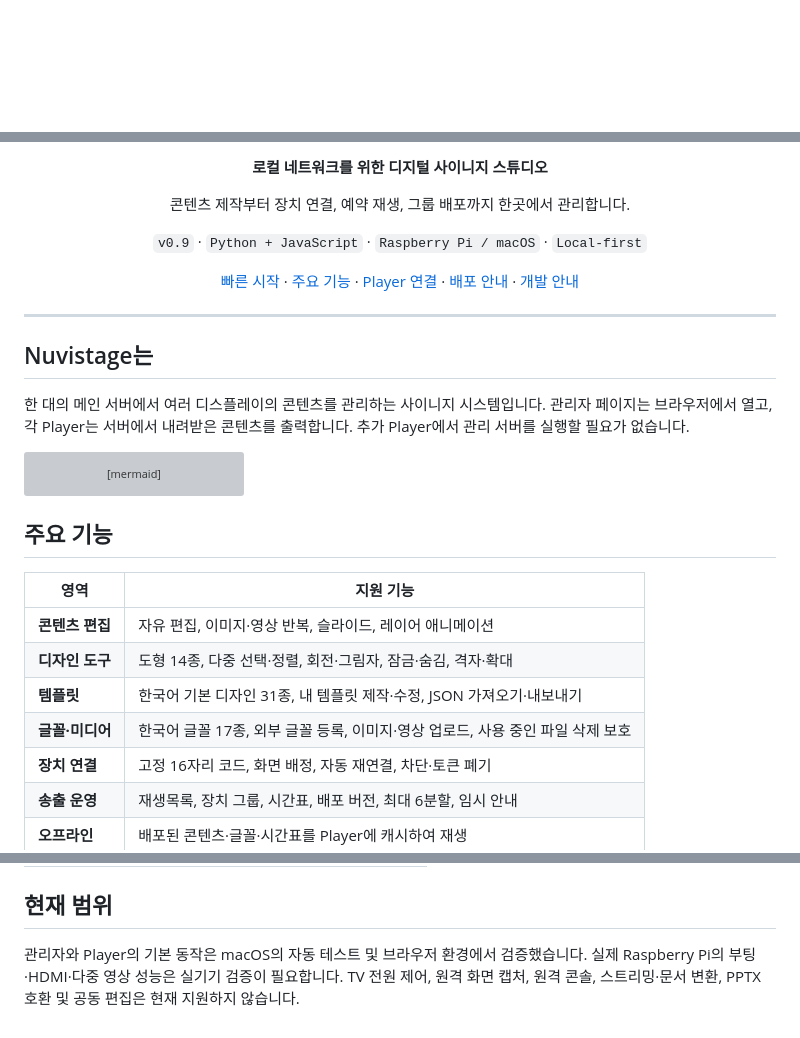
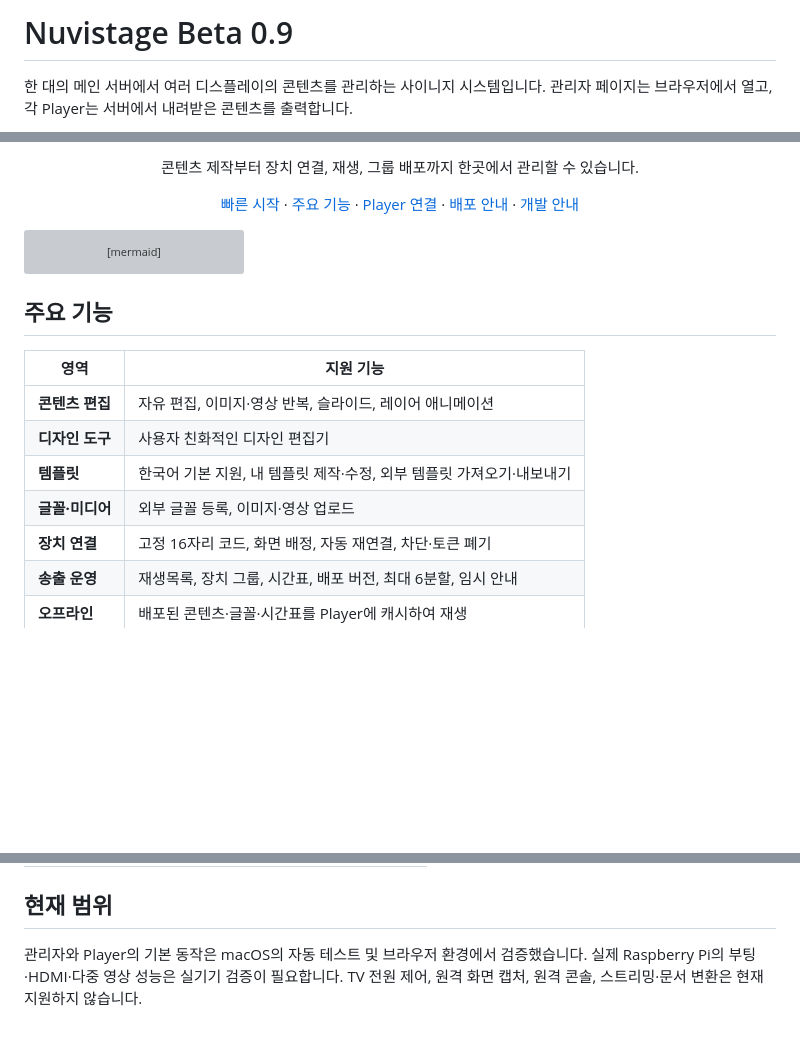
Before and after one commit to leesangmin0802/Nuvistage-Beta, a Markdown page: README.md, 3 parts joined by grey strips. GitHub-like rendering; blank space fills up the shorter version; grey boxes are pictures that could not be loaded.

Commit message:
Revise README content and feature descriptions
Updated README to reflect changes in features and descriptions.

````diff
--- a/README.md
+++ b/README.md
@@ -1,2 +1,6 @@
+# Nuvistage Beta 0.9
+
+한 대의 메인 서버에서 여러 디스플레이의 콘텐츠를 관리하는 사이니지 시스템입니다. 관리자 페이지는 브라우저에서 열고, 각 Player는 서버에서 내려받은 콘텐츠를 출력합니다.
+
 <div align="center">
 
@@ -4,19 +8,9 @@
 
-**로컬 네트워크를 위한 디지털 사이니지 스튜디오**
-
-콘텐츠 제작부터 장치 연결, 예약 재생, 그룹 배포까지 한곳에서 관리합니다.
-
-`v0.9` · `Python + JavaScript` · `Raspberry Pi / macOS` · `Local-first`
+콘텐츠 제작부터 장치 연결, 재생, 그룹 배포까지 한곳에서 관리할 수 있습니다.
 
 [빠른 시작](#빠른-시작) · [주요 기능](#주요-기능) · [Player 연결](DEVICE_REGISTRATION.md) · [배포 안내](DEPLOYMENT.md) · [개발 안내](DEVELOPMENT.md)
 
 </div>
-
----
-
-## Nuvistage는
-
-한 대의 메인 서버에서 여러 디스플레이의 콘텐츠를 관리하는 사이니지 시스템입니다. 관리자 페이지는 브라우저에서 열고, 각 Player는 서버에서 내려받은 콘텐츠를 출력합니다. 추가 Player에서 관리 서버를 실행할 필요가 없습니다.
 
 ```mermaid
 flowchart LR
@@ -31,9 +25,9 @@ flowchart LR
 | 영역 | 지원 기능 |
 | --- | --- |
 | **콘텐츠 편집** | 자유 편집, 이미지·영상 반복, 슬라이드, 레이어 애니메이션 |
-| **디자인 도구** | 도형 14종, 다중 선택·정렬, 회전·그림자, 잠금·숨김, 격자·확대 |
-| **템플릿** | 한국어 기본 디자인 31종, 내 템플릿 제작·수정, JSON 가져오기·내보내기 |
-| **글꼴·미디어** | 한국어 글꼴 17종, 외부 글꼴 등록, 이미지·영상 업로드, 사용 중인 파일 삭제 보호 |
+| **디자인 도구** | 사용자 친화적인 디자인 편집기 |
+| **템플릿** | 한국어 기본 지원, 내 템플릿 제작·수정, 외부 템플릿 가져오기·내보내기 |
+| **글꼴·미디어** | 외부 글꼴 등록, 이미지·영상 업로드 |
 | **장치 연결** | 고정 16자리 코드, 화면 배정, 자동 재연결, 차단·토큰 폐기 |
 | **송출 운영** | 재생목록, 장치 그룹, 시간표, 배포 버전, 최대 6분할, 임시 안내 |
 | **오프라인** | 배포된 콘텐츠·글꼴·시간표를 Player에 캐시하여 재생 |
@@ -120,4 +114,4 @@ python3 -m venv .venv
 
 ## 현재 범위
 
-관리자와 Player의 기본 동작은 macOS의 자동 테스트 및 브라우저 환경에서 검증했습니다. 실제 Raspberry Pi의 부팅·HDMI·다중 영상 성능은 실기기 검증이 필요합니다. TV 전원 제어, 원격 화면 캡처, 원격 콘솔, 스트리밍·문서 변환, PPTX 호환 및 공동 편집은 현재 지원하지 않습니다.
+관리자와 Player의 기본 동작은 macOS의 자동 테스트 및 브라우저 환경에서 검증했습니다. 실제 Raspberry Pi의 부팅·HDMI·다중 영상 성능은 실기기 검증이 필요합니다. TV 전원 제어, 원격 화면 캡처, 원격 콘솔, 스트리밍·문서 변환은 현재 지원하지 않습니다.
````
Also changed, not shown: other parts of README.md (+1 -1 lines).
